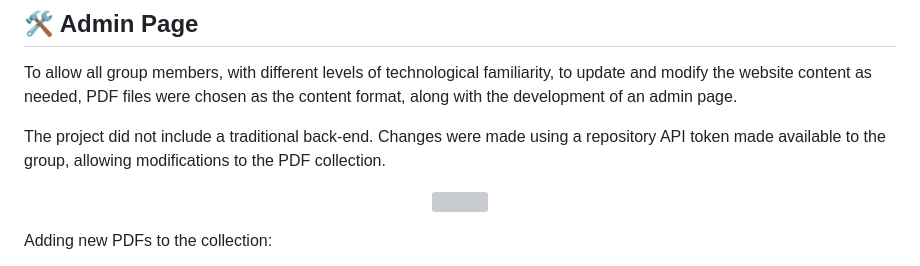
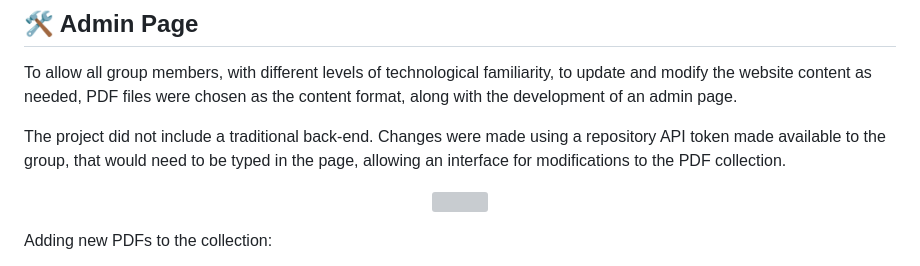
Before and after one commit to Jordan686/projetoextensionistaFSG, a Markdown page: README.md, the part around the change. Drawn GitHub-style; grey boxes are pictures that could not be loaded.

```diff
--- a/README.md
+++ b/README.md
@@ -56,7 +56,7 @@ Using Python, plots were generated based on the collected evaluations for the fi
 
 To allow all group members, with different levels of technological familiarity, to update and modify the website content as needed, PDF files were chosen as the content format, along with the development of an admin page.
 
-The project did not include a traditional back-end. Changes were made using a repository API token made available to the group, allowing modifications to the PDF collection.
+The project did not include a traditional back-end. Changes were made using a repository API token made available to the group, that would need to be typed in the page, allowing an interface for modifications to the PDF collection.
 
 <p align="center">
   <img src="https://github.com/user-attachments/assets/46454d0e-ae9a-4698-8e57-f19c5f1d8132" width="600">
```
